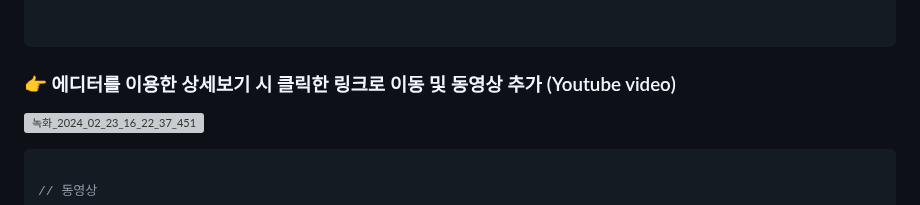
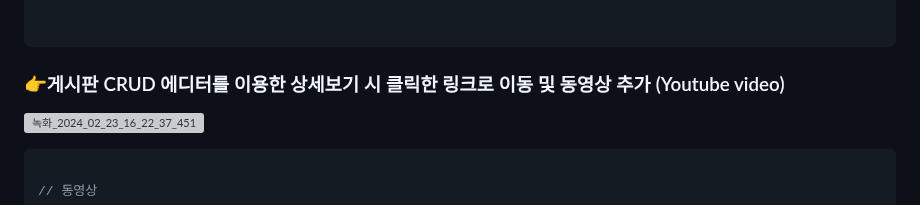
Before and after one commit to Hhhhhwon/Spring_LifeMosaic-Project, a Markdown page: README.md, the part around the change. Drawn GitHub-style; grey boxes are pictures that could not be loaded.

````diff
--- a/README.md
+++ b/README.md
@@ -118,7 +118,7 @@ if (existingChart) {
 
 ```
 
-### 👉 에디터를 이용한 상세보기 시 클릭한 링크로 이동 및 동영상 추가 (Youtube video)
+### 👉게시판 CRUD  에디터를 이용한 상세보기 시 클릭한 링크로 이동 및 동영상 추가 (Youtube video)
 ![녹화_2024_02_23_16_22_37_451](https://github.com/Hhhhhwon/spring-maven/assets/147058027/5c01d7d1-001e-479a-aec8-b4fc77906532)
 
 ```javascript
````
